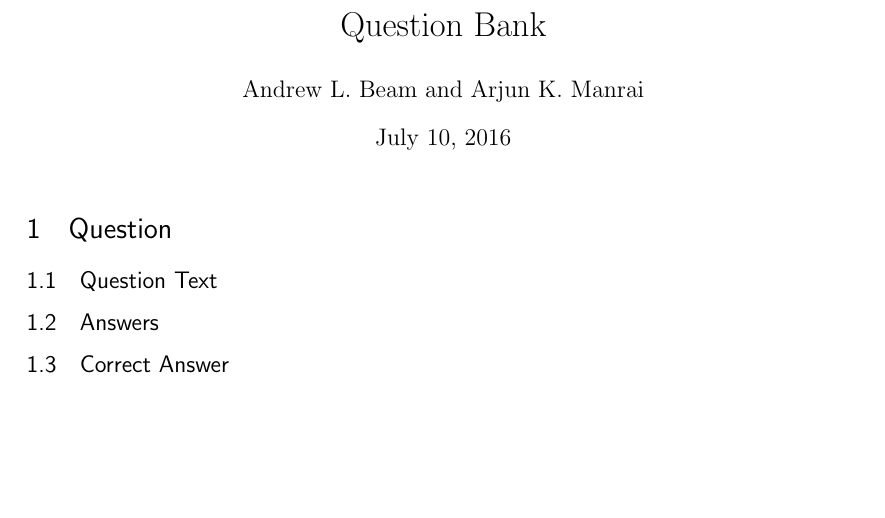
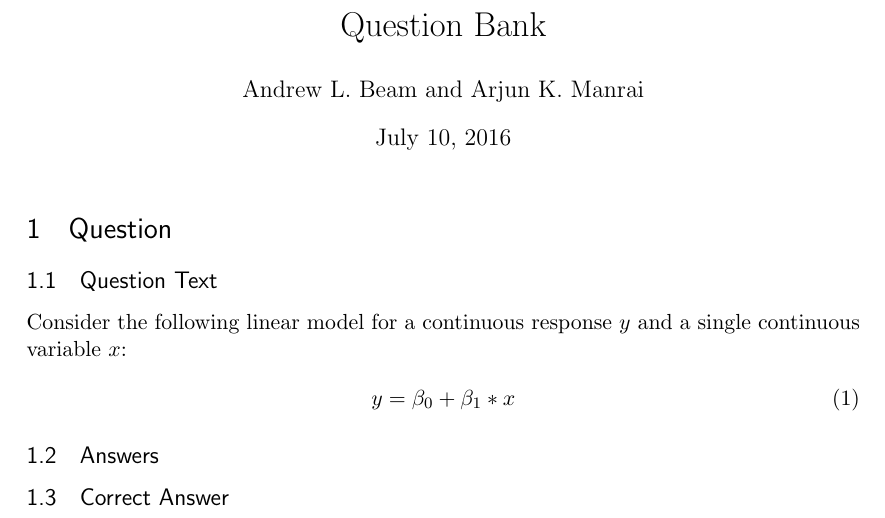
Before and after one commit to beamandrew/data_science_screen, a LaTeX document (qbank.tex): part of the page, cut so that both start at the same text, the shorter picture padded with empty space. Compiled offline with pdfLaTeX.

Commit message:
first question text

```diff
--- a/qbank.tex
+++ b/qbank.tex
@@ -29,6 +29,7 @@
 \usepackage{paralist} % very flexible & customisable lists (eg. enumerate/itemize, etc.)
 \usepackage{verbatim} % adds environment for commenting out blocks of text & for better verbatim
 \usepackage{subfig} % make it possible to include more than one captioned figure/table in a single float
+\usepackage{amsmath}
 % These packages are all incorporated in the memoir class to one degree or another...
 
 %%% HEADERS & FOOTERS
@@ -66,6 +67,11 @@
 
 
 \subsection{Question Text}
+Consider the following linear model for a continuous response $y$ and a single continuous variable $x$:
+\begin{align}
+y = \beta_0 + \beta_1*x
+\end{align}
+
 
 \subsection{Answers}
 
```
Also changed, not shown: qbank.pdf, 2 other files.
